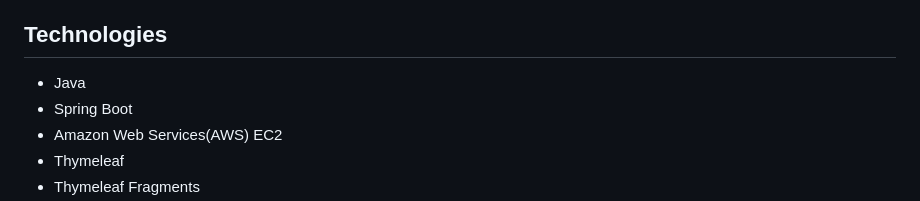
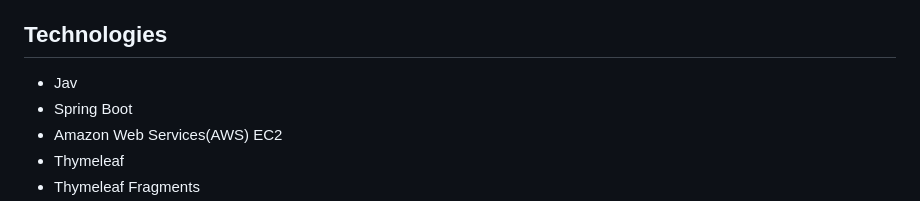
Before and after one commit to vishal343012/BoardgameListingWebApp, a Markdown page: README.md, the part around the change. Drawn GitHub-style.

Commit message:
Update README.md
java

```diff
--- a/README.md
+++ b/README.md
@@ -7,7 +7,7 @@ This web application displays lists of board games and their reviews. While anyo
 
 ## Technologies
 
-- Java
+- Jav
 - Spring Boot
 - Amazon Web Services(AWS) EC2
 - Thymeleaf
```
